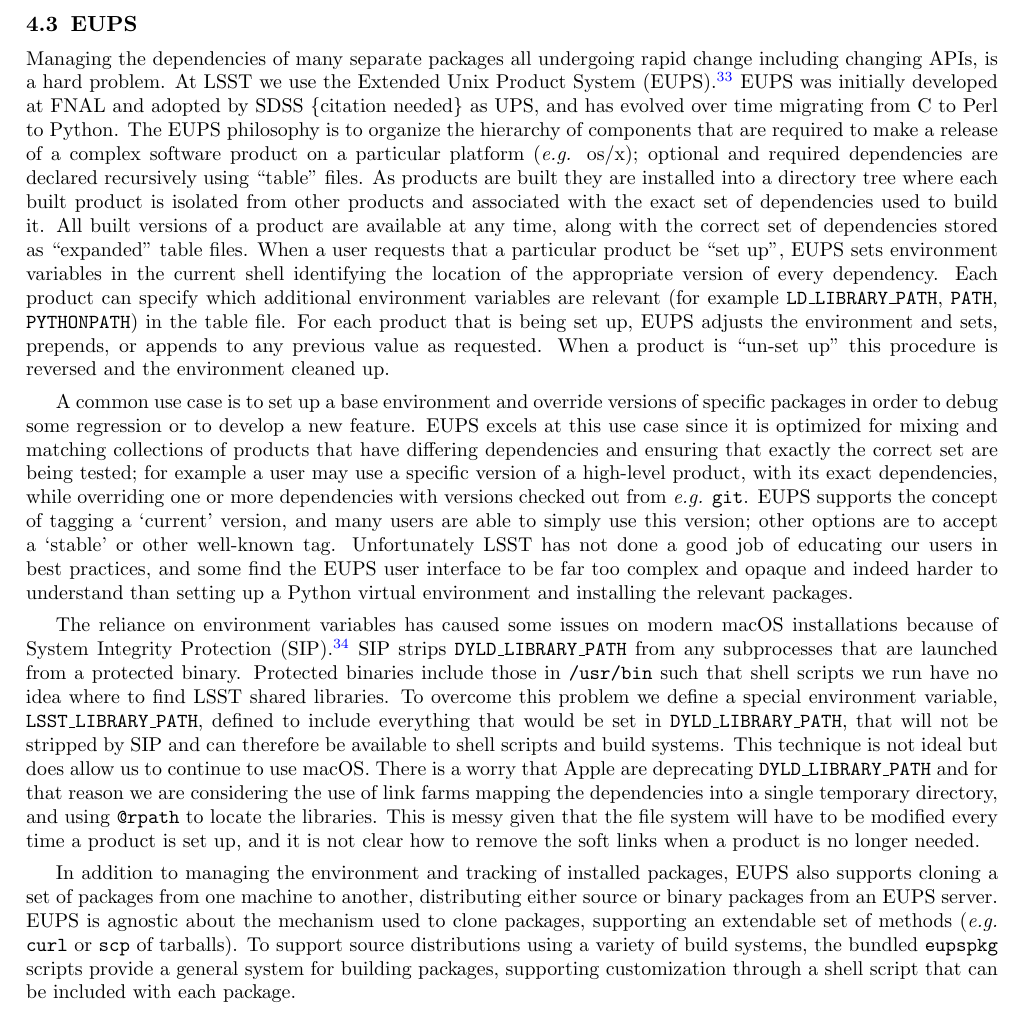
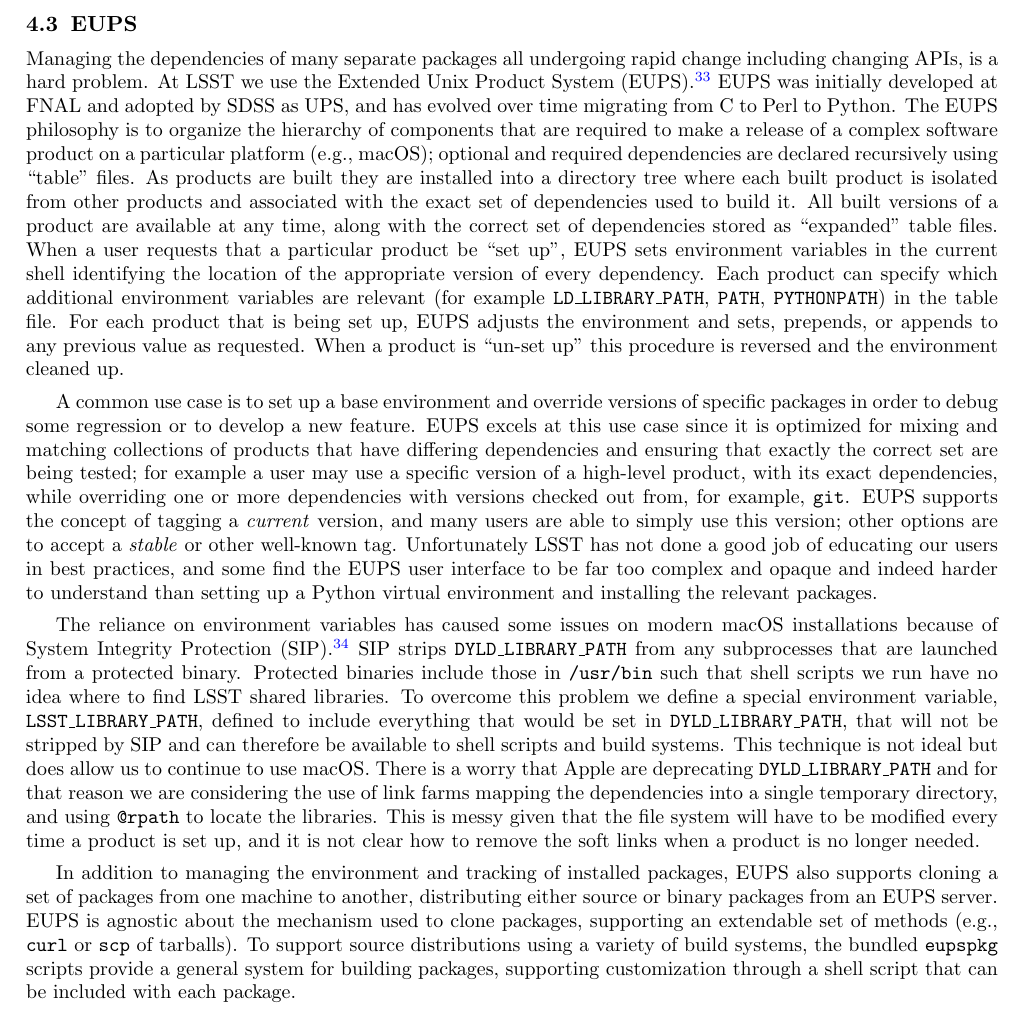
Before and after one commit to lsst-dm/spie-2018-dm-practices, a LaTeX paper (spie-10707-10.tex, which reads eups.tex): part of page 8 of 20, cut so that both start at the same text. Compiled offline with pdfLaTeX.

Commit message:
Minor tweaks to match style

```diff
--- a/eups.tex
+++ b/eups.tex
@@ -2,8 +2,8 @@
 
 Managing the dependencies of many separate packages all undergoing rapid change including changing APIs, is a hard problem.
 At LSST we use the Extended Unix Product System (EUPS)\cite{EUPS}.
-EUPS was initially developed at FNAL and adopted by SDSS \{citation needed\} as UPS, and has evolved over time migrating from C to Perl to Python.
-The EUPS philosophy is to organize the hierarchy of components that are required to make a release of a complex software product on a particular platform (\textit{e.g.} os/x); optional and required dependencies are declared recursively using ``table'' files.
+EUPS was initially developed at FNAL and adopted by SDSS as UPS, and has evolved over time migrating from C to Perl to Python.
+The EUPS philosophy is to organize the hierarchy of components that are required to make a release of a complex software product on a particular platform (e.g., macOS); optional and required dependencies are declared recursively using ``table'' files.
 As products are built they are installed into a directory tree where each built product is isolated from other products and associated with the exact set of dependencies used to build it.
 All built versions of a product are available at any time, along with the correct set of dependencies stored as ``expanded'' table files.
 When a user requests that a particular product be ``set up'', EUPS sets environment variables in the current shell identifying the location of the appropriate version of every dependency.
@@ -12,8 +12,8 @@
 When a product is ``un-set up'' this procedure is reversed and the environment cleaned up.
 
 A common use case is to set up a base environment and override versions of specific packages in order to debug some regression or to develop a new feature.
-EUPS excels at this use case since it is optimized for mixing and matching collections of products that have differing dependencies and ensuring that exactly the correct set are being tested; for example a user may use a specific version of a high-level product, with its exact dependencies, while overriding one or more dependencies with versions checked out from \textit{e.g.} \texttt{git}.
-EUPS supports the concept of tagging a `current' version, and many users are able to simply use this version; other options are to accept a `stable' or other well-known tag.
+EUPS excels at this use case since it is optimized for mixing and matching collections of products that have differing dependencies and ensuring that exactly the correct set are being tested; for example a user may use a specific version of a high-level product, with its exact dependencies, while overriding one or more dependencies with versions checked out from, for example, \texttt{git}.
+EUPS supports the concept of tagging a \emph{current} version, and many users are able to simply use this version; other options are to accept a \emph{stable} or other well-known tag.
 Unfortunately LSST has not done a good job of educating our users in best practices, and some find the EUPS user interface to be far too complex and opaque and indeed harder to understand than setting up a Python virtual environment and installing the relevant packages.
 
 The reliance on environment variables has caused some issues on modern macOS installations because of System Integrity Protection (SIP).\cite{DMTN-001}
@@ -25,5 +25,5 @@
 This is messy given that the file system will have to be modified every time a product is set up, and it is not clear how to remove the soft links when a product is no longer needed.
 
 In addition to managing the environment and tracking of installed packages, EUPS also supports cloning a set of packages from one machine to another, distributing either source or binary packages from an EUPS server.
-EUPS is agnostic about the mechanism used to clone packages, supporting an extendable set of methods (\textit{e.g.} \texttt{curl} or \texttt{scp} of tarballs).
+EUPS is agnostic about the mechanism used to clone packages, supporting an extendable set of methods (e.g., \texttt{curl} or \texttt{scp} of tarballs).
 To support source distributions using a variety of build systems, the bundled \texttt{eupspkg} scripts provide a general system for building packages, supporting customization through a shell script that can be included with each package.
```
